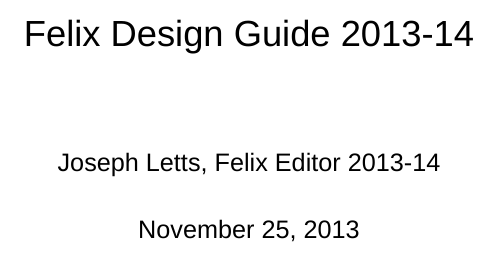
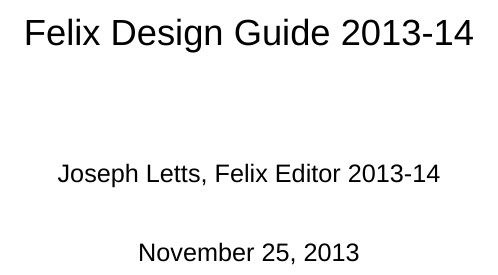
Before and after one commit to entrepreneurj/FelixDesignGuide, a LaTeX document (FelixDesignGuide.tex): part of page 1 of 7, cut so that both start at the same text. Compiled offline with XeLaTeX; a missing font is replaced by an installed copy or a similar font.

Commit message:
Added line spacing between paragraphs & removed indenting

```diff
--- a/FelixDesignGuide.tex
+++ b/FelixDesignGuide.tex
@@ -24,7 +24,9 @@
 \usepackage{enumerate}
 \usepackage{enumitem}
 
-
+\usepackage{parskip}
+\setlength{\parindent}{15pt}
+\setlength{\parindent}{0cm} % Default is 15pt.
 
 %\usepackage{natbib}
 %\bibliographystyle{plainnat}
```
Also changed, not shown: FelixDesignGuide.pdf, 1 other file.
